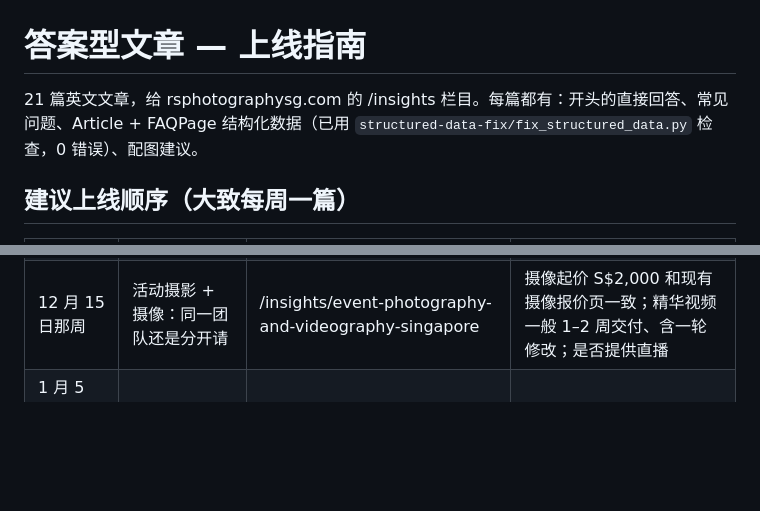
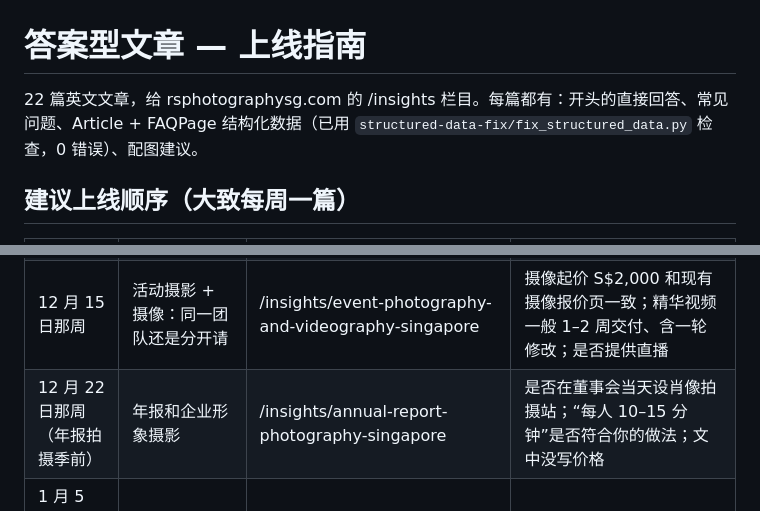
Before and after one commit to rsphotographysg-sudo/seo-data, a Markdown page: articles/README.md, 2 parts joined by grey strips. Rendered like a GitHub page; blank space fills up the shorter version.

```diff
--- a/articles/README.md
+++ b/articles/README.md
@@ -1,6 +1,6 @@
 # 答案型文章 — 上线指南
 
-21 篇英文文章，给 rsphotographysg.com 的 /insights 栏目。每篇都有：开头的直接回答、常见问题、Article + FAQPage 结构化数据（已用 `structured-data-fix/fix_structured_data.py` 检查，0 错误）、配图建议。
+22 篇英文文章，给 rsphotographysg.com 的 /insights 栏目。每篇都有：开头的直接回答、常见问题、Article + FAQPage 结构化数据（已用 `structured-data-fix/fix_structured_data.py` 检查，0 错误）、配图建议。
 
 ## 建议上线顺序（大致每周一篇）
 
@@ -17,6 +17,7 @@
 | 12 月 1 日那周 | 展会 / 展位摄影 | /insights/exhibition-booth-photography-singapore | 是否提供 1–2 小时的展位短时段拍摄；是否愿意和主办方合作推出参展商摄影套餐 |
 | 12 月 8 日那周 | 企业形象照 / 员工头像 | /insights/corporate-headshots-singapore | “每人 5 分钟、每小时 10–12 人、一天 60–70 人”是否符合你的做法；是否提供季度新员工补拍；文中没写价格，可补上你的头像拍摄价 |
 | 12 月 15 日那周 | 活动摄影 + 摄像：同一团队还是分开请 | /insights/event-photography-and-videography-singapore | 摄像起价 S$2,000 和现有摄像报价页一致；精华视频一般 1–2 周交付、含一轮修改；是否提供直播 |
+| 12 月 22 日那周（年报拍摄季前） | 年报和企业形象摄影 | /insights/annual-report-photography-singapore | 是否在董事会当天设肖像拍摄站；“每人 10–15 分钟”是否符合你的做法；文中没写价格 |
 | 1 月 5 日那周（新学年开始，学校规划校庆和活动） | 学校活动摄影 | /insights/school-event-photography-singapore | 是否提供班级合照；“每班 5–8 分钟”是否符合你的经验；配图必须用已获家长同意的学生照片 |
 | 1 月 12 日那周 | 企业活动直播 / 混合活动 | /insights/live-streaming-corporate-events-singapore | 确认你们实际提供的直播规格（机位数、导播台、4G/5G 备份、可直播的平台）；文中没写价格 |
 | 1 月 19 日那周 | 产品发布会 / 记者会摄影 | /insights/product-launch-press-event-photography-singapore | “关键时刻后 1–2 小时内交 10–20 张带说明的精选照片”是否做得到；配图要客户同意 |
```
Also changed, not shown: articles/2026-10-15_annual-report-photography-singapore.md (added, +244 -0 lines), articles/2026-10-15_corporate-event-photography-singapore-guide.md (+1 -0 lines).
